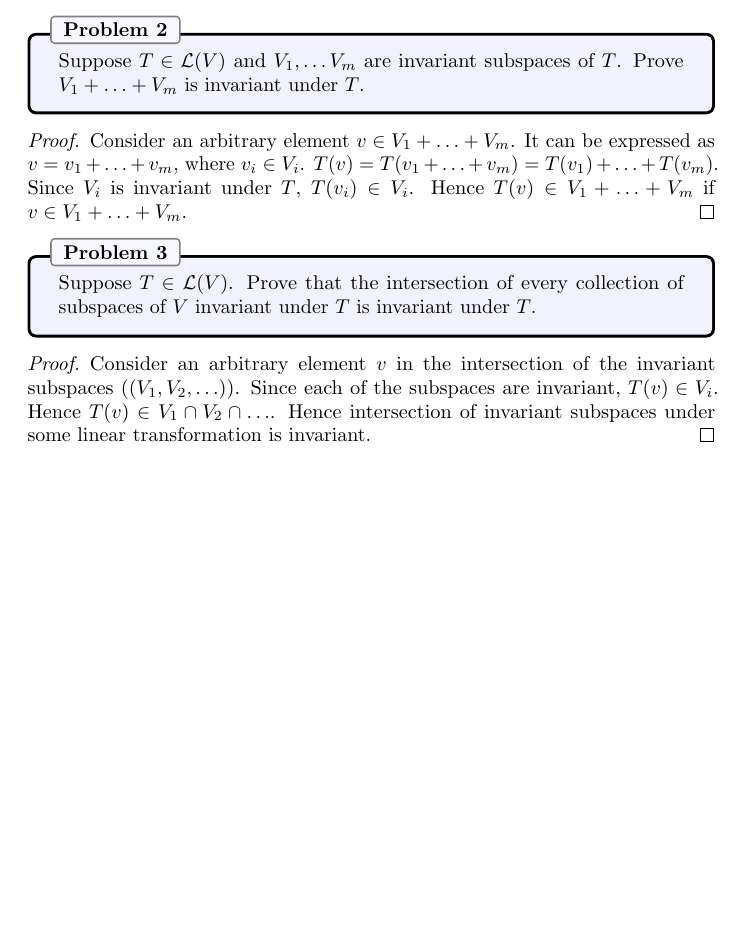
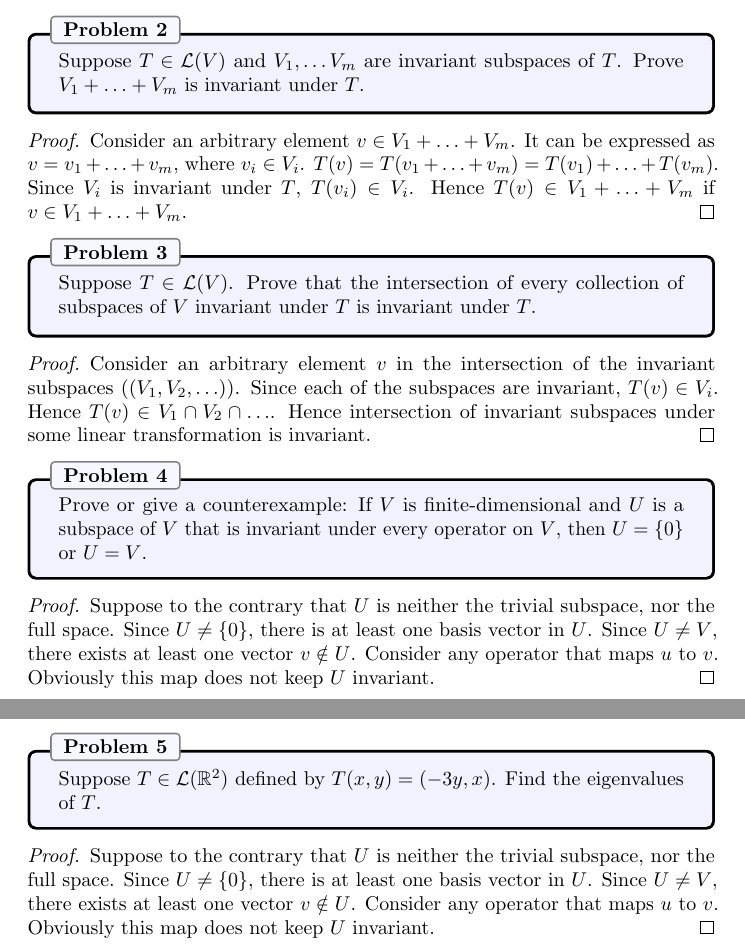
Before and after one commit to DineshGaitonde/LADR4thEdition, a LaTeX document (main.tex, which reads items/Chapter5.tex): part of the page before the commit and two parts of pages 1 and 2 of 2 after it, the two joined at a grey line, cut so that both start at the same text, the shorter picture padded with empty space. Compiled offline with pdfLaTeX.

Commit message:
Problem 5
Problem 5

```diff
--- a/items/Chapter5.tex
+++ b/items/Chapter5.tex
@@ -44,3 +44,26 @@ subspaces are invariant, $T(v) \in V_i$. Hence $T(v) \in V_1 \cap V_2 \cap \ldot
 under some linear transformation is invariant.
 \end{proof}
 %%%%%%%%%%%%%%%
+
+%%%%% Problem 4
+\begin{problem}{4}
+Prove or give a counterexample: If $V$ is finite-dimensional and $U$ is a subspace of $V$ that is invariant under every
+operator on $V$, then $U = \{0\}$ or $U = V$.
+\end{problem}
+\begin{proof}
+Suppose to the contrary that $U$ is neither the trivial subspace, nor the full space. Since $U \neq \{0\}$, there is at
+least one basis vector in $U$. Since $U \neq V$, there exists at least one vector $v \notin U$. Consider any operator that
+maps $u$ to $v$. Obviously this map does not keep $U$ invariant.
+\end{proof}
+%%%%%%%%%%%%%%%
+
+%%%%% Problem 5
+\begin{problem}{5}
+Suppose $T\in\Hom(\mathbb{R}^2)$ defined by $T(x, y) = (-3y, x)$. Find the eigenvalues of $T$.
+\end{problem}
+\begin{proof}
+Suppose to the contrary that $U$ is neither the trivial subspace, nor the full space. Since $U \neq \{0\}$, there is at
+least one basis vector in $U$. Since $U \neq V$, there exists at least one vector $v \notin U$. Consider any operator that
+maps $u$ to $v$. Obviously this map does not keep $U$ invariant.
+\end{proof}
+%%%%%%%%%%%%%%%
```
Also changed, not shown: main.pdf, 1 other file.
